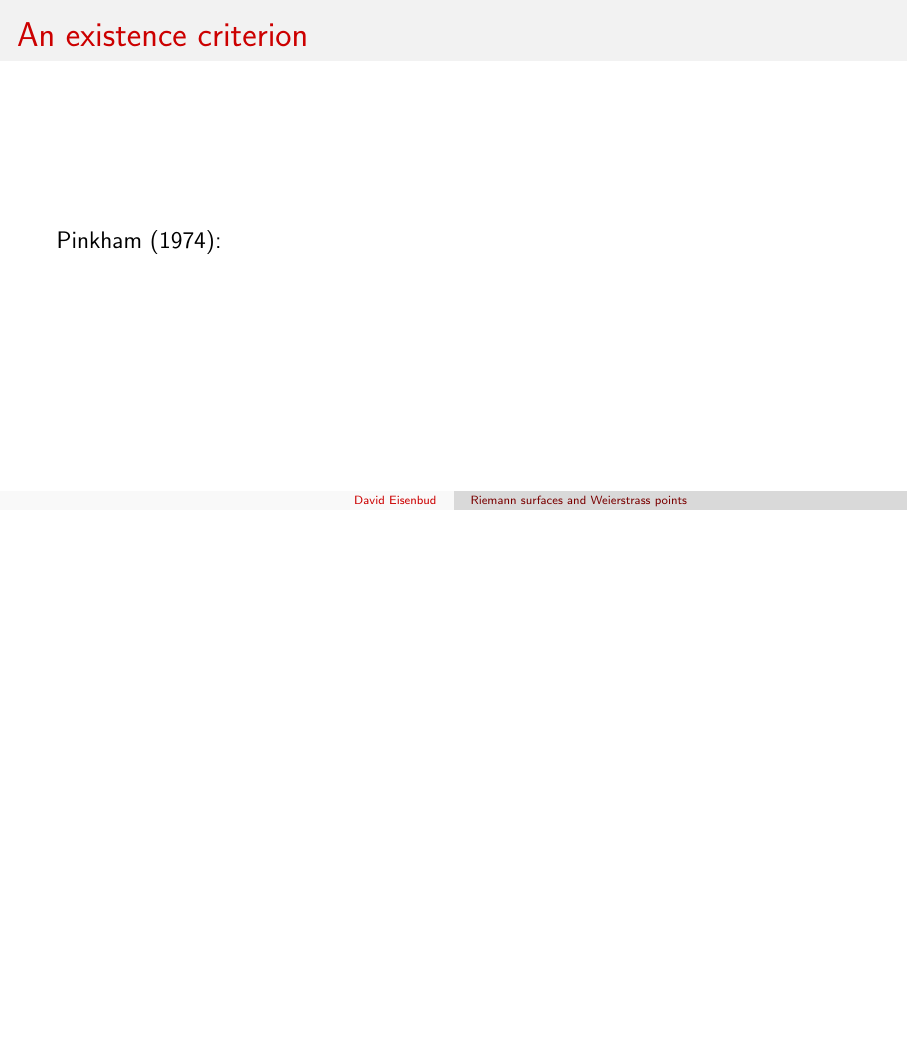
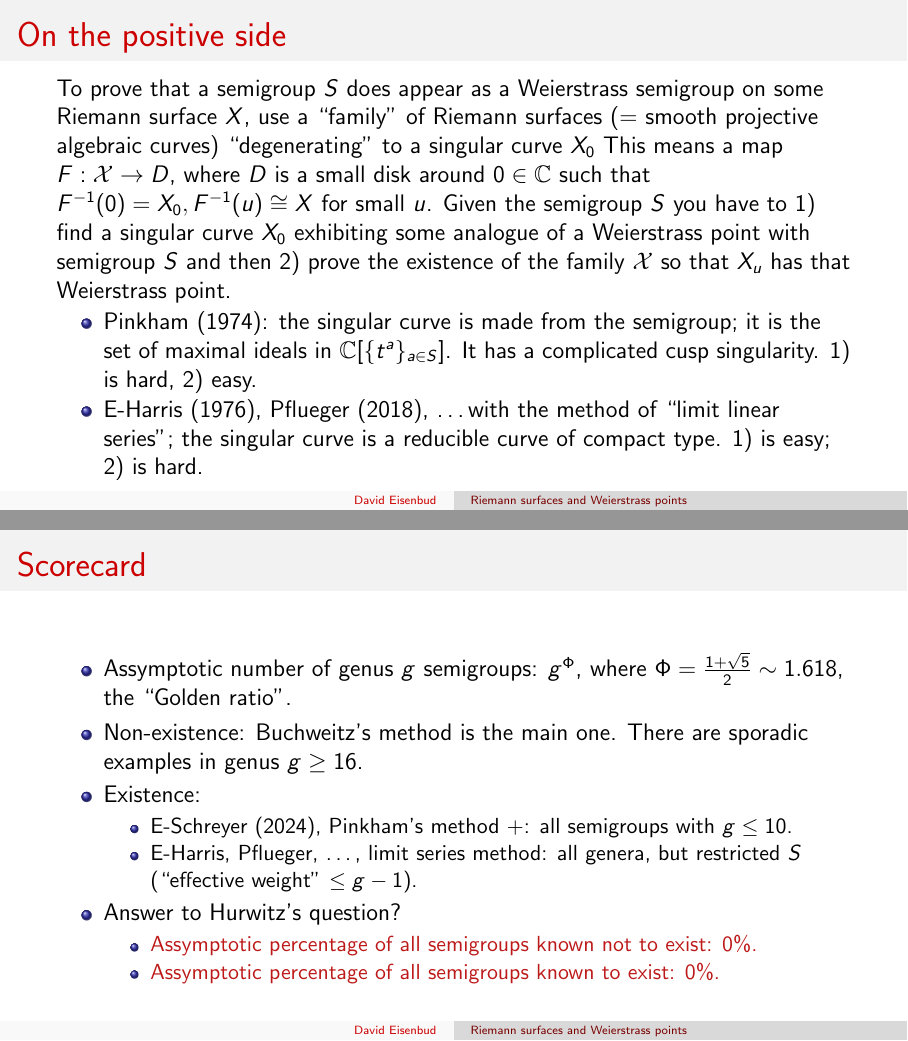
Before and after one commit to eisenbud/Miller, LaTeX slides (20-minute presentation/DE-Miller20.tex): page 12 of 12 before the commit and pages 12 and 18 of 19 after it, the two joined at a grey line, the shorter picture padded with empty space. Compiled offline with pdfLaTeX.

Commit message:
first draft done

```diff
--- a/20-minute presentation/DE-Miller20.tex
+++ b/20-minute presentation/DE-Miller20.tex
@@ -148,8 +148,58 @@ of a point on a Riemann surface $X$ with cotangent bundle $\omega_X$. By the Rie
 $h^0(\omega_X) = 16$ and $h^0(\omega_X\otimes \omega_X) = 45$; but $\#(G+G) = 46$. This gives a  contradiction.\qed
 \end{itemize}
 
+%\end{frame}
+%\def\C{{\mathbb C}}
+%\begin{frame}{An existence criterion}
+%If $p\in X$ is a point on a Riemann surface with Weierstrass semigroup $S$, then the ring of meromorphic functions with poles only at $p$ is
+%filtered by the pole order, and the Riemann surface, which is also an algebraic curve,
+% deforms to the curve represented by the associated graded ring of that filtration, which is
+%$\C[\{t^a\}_{a\in S}]$. This curve that is highly singular at $t=0$.
+%
+%Example: Let $X$ be the plane curve $y^3-(x^4 -u) = 0$; when $u\neq 0$ this is a smooth point near the point $x = u^{1/4}, y=0$, with Weierstrass semigroup $S$ generated by $\{3,4\}$, but as $u$ goes to 0 it becomes the curve
+%$y^3-x^4$, which has a cusp singularity at 0.
+%\medskip
+%
+%Conversely, for any semigroup $S$, if there is a ``nice'' family of pointed curves $(p_u \in X_u)$ and
+%such that $p_0\in X_0$ the point 0 on the curve represented by $\C[\{t^a\}_{a\in S}], p_0 = 0$,
+%and $X_u$ is smooth at $p_u$ for $u\neq 0$, then $S$ is the Weierstrass semigroup of $p_u$.
+%
+%\end{frame}
+
+\end{frame}
+\def\C{{\mathbb C}}
+\begin{frame}{On the positive side}
+To prove that a semigroup $S$ does appear as a Weierstrass semigroup on some
+Riemann surface $X$, use a ``family'' of
+Riemann surfaces ($=$ smooth projective algebraic curves) ``degenerating'' to a singular curve $X_0$
+This means a map $F: \mathcal X \to D$, where $D$ is a small disk around $0\in \C$ such
+that $F^{-1}(0) = X_0, F^{-1}(u) \cong X$ for small $u$.
+ Given the semigroup $S$ you
+have to 1) find a singular curve $X_0$ exhibiting some analogue of a Weierstrass point with semigroup $S$
+and then 2) prove the existence of the family $\mathcal X$ so that $X_u$ has that Weierstrass point.
+
+\begin{itemize}
+ \item Pinkham (1974): the singular curve is made from the semigroup; it is the set
+of maximal ideals in $\C[\{t^a\}_{a\in S}]$. It has a complicated cusp singularity. 1) is hard, 2) easy.
+
+\item E-Harris (1976), Pflueger (2018), \dots with the method of ``limit linear series''; the singular curve is a reducible curve of compact type. 1) is easy; 2) is hard.
+\end{itemize}
 \end{frame}
 
-\begin{frame}{An existence criterion}
+\begin{frame}{Scorecard}\
+\begin{itemize}
+\item<1-> Assymptotic number of genus $g$ semigroups: $g^\Phi$, where $\Phi = \frac{1+\sqrt 5}{2}\sim 1.618$, the ``Golden ratio''.
+ \item<2-> Non-existence: Buchweitz's method is the main one. There are sporadic examples in genus $g \geq 16$.
+ \item<3-> Existence:
+\begin{itemize}
+ \item<4-> E-Schreyer (2024), Pinkham's method +: all semigroups with $g\leq 10$.
+ \item<4-> E-Harris, Pflueger, \dots, limit series method: all genera, but restricted $S$ (``effective weight'' $\leq g-1$).
+\end{itemize}
+\item<5-> Answer to Hurwitz's question?
+\begin{itemize}
+  \item<6-> \alert{Assymptotic percentage of all semigroups  known not to exist: 0\%.}
+ \item<6-> \alert{Assymptotic percentage of all semigroups  known to exist: 0\%.}
+\end{itemize}
+ \end{itemize}
+\end{frame}
 
-Pinkham (1974):
```
Also changed, not shown: 20-minute presentation/DE-Miller20.tex (13 more changed lines).
